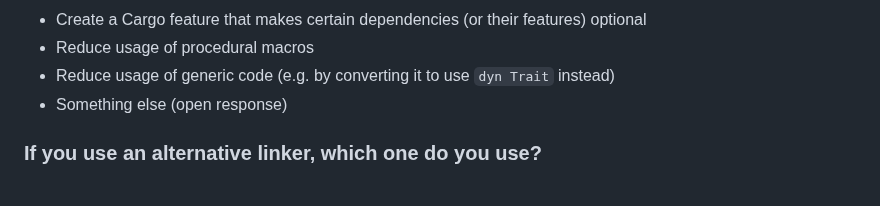
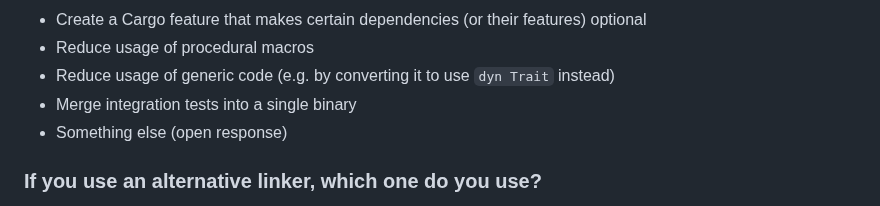
Before and after one commit to rust-lang/surveys, a Markdown page: surveys/micro/2025-06-compiler-performance.md, the part around the change. Rendered like a GitHub page.

Commit message:
Mention merging integration tests

```diff
--- a/surveys/micro/2025-06-compiler-performance.md
+++ b/surveys/micro/2025-06-compiler-performance.md
@@ -164,6 +164,7 @@ Type: select all that apply (optional)
 - Create a Cargo feature that makes certain dependencies (or their features) optional
 - Reduce usage of procedural macros
 - Reduce usage of generic code (e.g. by converting it to use `dyn Trait` instead)
+- Merge integration tests into a single binary
 - Something else (open response)
 
 ### If you use an alternative linker, which one do you use?
```
